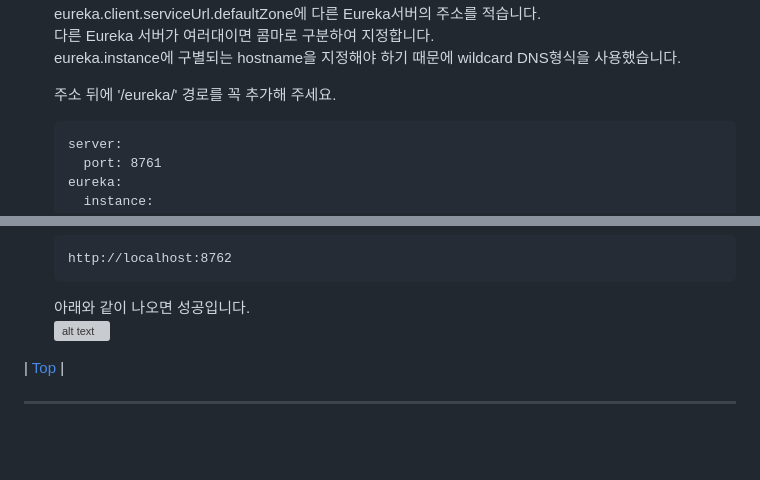
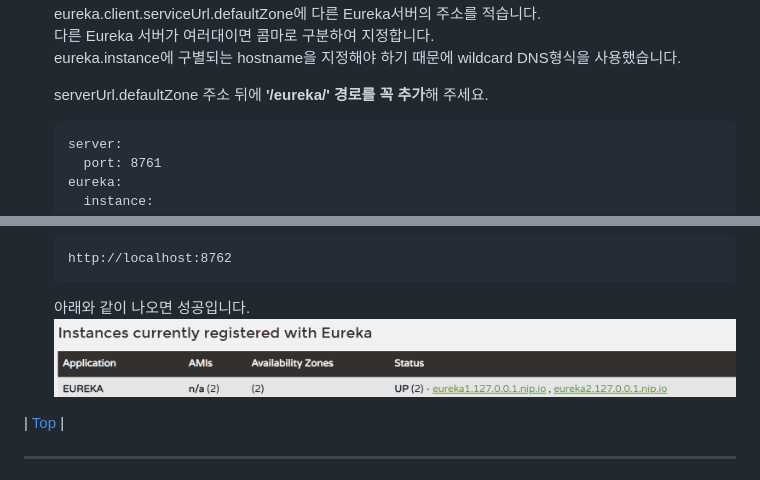
Before and after one commit to cna-bootcamp/cna-handson, a Markdown page: sc/01.sc_handson.md, 2 parts joined by grey strips. Drawn GitHub-style; pictures changed too: sc/images/image-eureka.png (added); blank space fills up the shorter version; grey boxes are pictures that could not be loaded.

````diff
--- a/sc/01.sc_handson.md
+++ b/sc/01.sc_handson.md
@@ -514,7 +514,7 @@ Monorepo패턴을 적용한 프로젝트는 여러개의 프로젝트로 구성
   다른 Eureka 서버가 여러대이면 콤마로 구분하여 지정합니다.
   eureka.instance에 구별되는 hostname을 지정해야 하기 때문에 wildcard DNS형식을 사용했습니다.
 
-  주소 뒤에 '/eureka/' 경로를 꼭 추가해 주세요.
+  serverUrl.defaultZone 주소 뒤에 **'/eureka/' 경로를 꼭 추가**해 주세요.
   ```
   server:
     port: 8761
@@ -579,7 +579,7 @@ Monorepo패턴을 적용한 프로젝트는 여러개의 프로젝트로 구성
   ```
 
   아래와 같이 나오면 성공입니다.
-  ![alt text](./images/image-14.png)
+  ![alt text](./images/image-eureka.png)
 
 | [Top](#개발-순서) |
 
````
